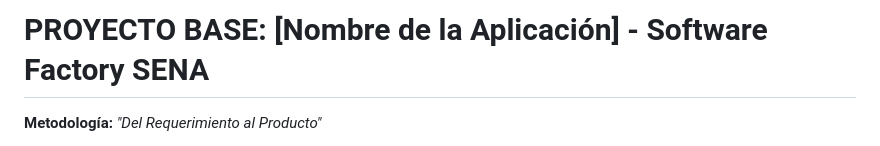
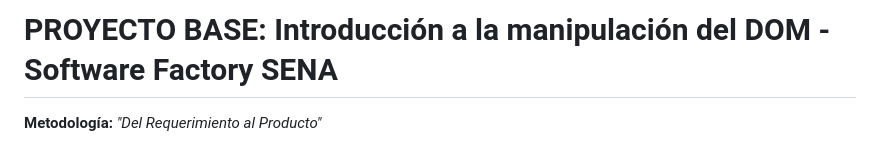
Before and after one commit to Jhon-Gelvez/DOM, a Markdown page: README.md, the part around the change. Rendered like a GitHub page.

Commit message:
docs: nombrar el proyecto (#3)

```diff
--- a/README.md
+++ b/README.md
@@ -1,4 +1,4 @@
-# PROYECTO BASE: [Nombre de la Aplicación] - Software Factory SENA
+# PROYECTO BASE: Introducción a la manipulación del DOM - Software Factory SENA
 
 **Metodología:** *"Del Requerimiento al Producto"*
 
```
